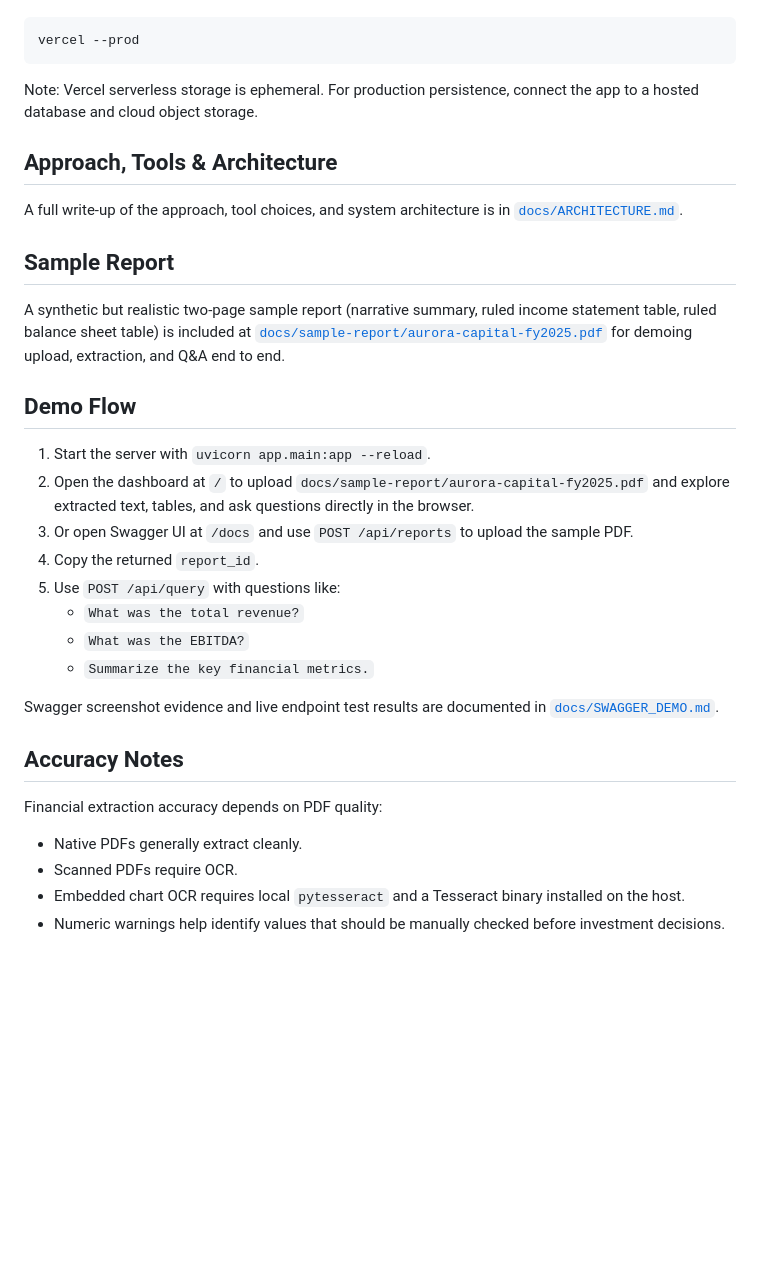
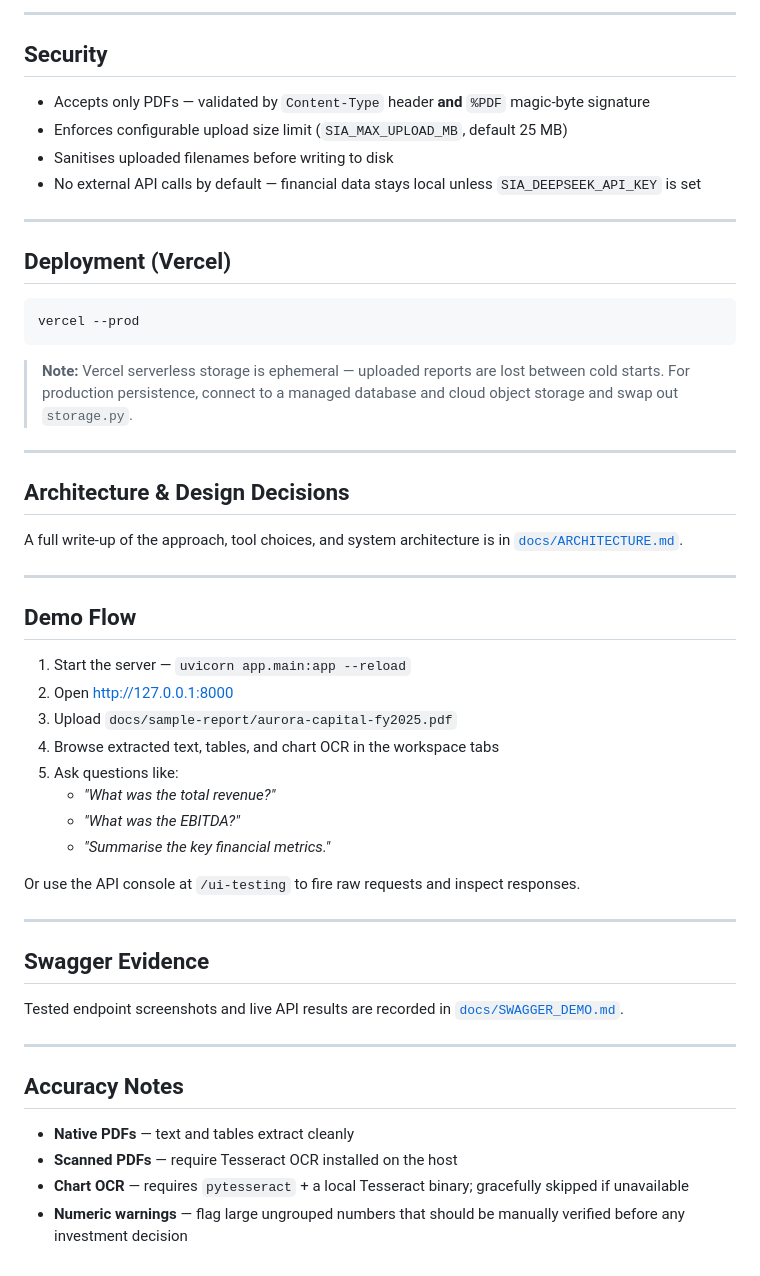
Before and after one commit to aryanbarde80/Smart-Investment-Assistant---Assignment, a Markdown page: README.md, the part around one of its changes. Rendered like a GitHub page; blank space fills up the shorter version.

````diff
--- a/README.md
+++ b/README.md
@@ -145,40 +197,54 @@ Deploy with:
+---
+
+## Security
+
+- Accepts only PDFs — validated by `Content-Type` header **and** `%PDF` magic-byte signature
+- Enforces configurable upload size limit (`SIA_MAX_UPLOAD_MB`, default 25 MB)
+- Sanitises uploaded filenames before writing to disk
+- No external API calls by default — financial data stays local unless `SIA_DEEPSEEK_API_KEY` is set
+
+---
+
+## Deployment (Vercel)
 
 ```bash
 vercel --prod
 ```
 
-Note: Vercel serverless storage is ephemeral. For production persistence, connect the app to a hosted database and cloud object storage.
+> **Note:** Vercel serverless storage is ephemeral — uploaded reports are lost between cold starts. For production persistence, connect to a managed database and cloud object storage and swap out `storage.py`.
 
-## Approach, Tools & Architecture
+---
 
-A full write-up of the approach, tool choices, and system architecture is in
-[`docs/ARCHITECTURE.md`](docs/ARCHITECTURE.md).
+## Architecture & Design Decisions
 
-## Sample Report
+A full write-up of the approach, tool choices, and system architecture is in [`docs/ARCHITECTURE.md`](docs/ARCHITECTURE.md).
 
-A synthetic but realistic two-page sample report (narrative summary, ruled
-income statement table, ruled balance sheet table) is included at
-[`docs/sample-report/aurora-capital-fy2025.pdf`](docs/sample-report/aurora-capital-fy2025.pdf)
-for demoing upload, extraction, and Q&A end to end.
+---
 
 ## Demo Flow
 
-1. Start the server with `uvicorn app.main:app --reload`.
-2. Open the dashboard at `/` to upload `docs/sample-report/aurora-capital-fy2025.pdf` and explore extracted text, tables, and ask questions directly in the browser.
-3. Or open Swagger UI at `/docs` and use `POST /api/reports` to upload the sample PDF.
-4. Copy the returned `report_id`.
-5. Use `POST /api/query` with questions like:
-   - `What was the total revenue?`
-   - `What was the EBITDA?`
-   - `Summarize the key financial metrics.`
+1. Start the server — `uvicorn app.main:app --reload`
+2. Open [http://127.0.0.1:8000](http://127.0.0.1:8000)
+3. Upload `docs/sample-report/aurora-capital-fy2025.pdf`
+4. Browse extracted text, tables, and chart OCR in the workspace tabs
+5. Ask questions like:
+   - *"What was the total revenue?"*
+   - *"What was the EBITDA?"*
+   - *"Summarise the key financial metrics."*
 
-Swagger screenshot evidence and live endpoint test results are documented in [`docs/SWAGGER_DEMO.md`](docs/SWAGGER_DEMO.md).
+Or use the API console at `/ui-testing` to fire raw requests and inspect responses.
+
+---
+
+## Swagger Evidence
+
+Tested endpoint screenshots and live API results are recorded in [`docs/SWAGGER_DEMO.md`](docs/SWAGGER_DEMO.md).
+
+---
 
 ## Accuracy Notes
 
-Financial extraction accuracy depends on PDF quality:
-
-- Native PDFs generally extract cleanly.
-- Scanned PDFs require OCR.
-- Embedded chart OCR requires local `pytesseract` and a Tesseract binary installed on the host.
-- Numeric warnings help identify values that should be manually checked before investment decisions.
+- **Native PDFs** — text and tables extract cleanly
+- **Scanned PDFs** — require Tesseract OCR installed on the host
+- **Chart OCR** — requires `pytesseract` + a local Tesseract binary; gracefully skipped if unavailable
+- **Numeric warnings** — flag large ungrouped numbers that should be manually verified before any investment decision
````
Also changed, not shown: other parts of README.md (+148 -96 lines).
